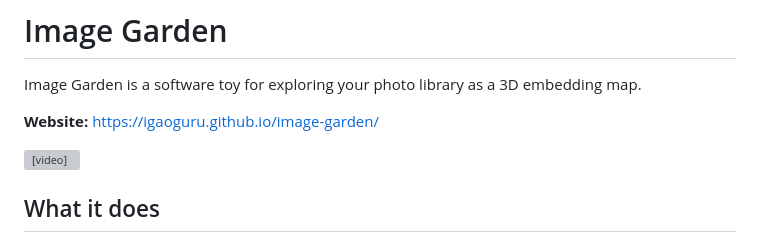
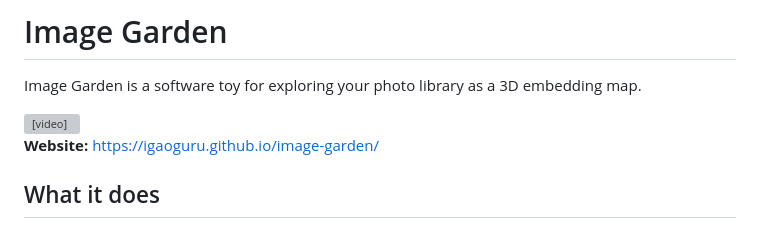
Before and after one commit to IgaoGuru/image-garden, a Markdown page: README.md, the part around the change. Drawn GitHub-style; grey boxes are pictures that could not be loaded.

Commit message:
Move README video above website link

```diff
--- a/README.md
+++ b/README.md
@@ -2,11 +2,11 @@
 
 Image Garden is a software toy for exploring your photo library as a 3D embedding map.
 
-**Website:** https://igaoguru.github.io/image-garden/
-
 <video src="https://file.garden/aDx7rtkwXCXfZGMO/imagegarden/image-garden-3-final-compressed.mp4" controls muted loop playsinline width="100%">
   <a href="https://file.garden/aDx7rtkwXCXfZGMO/imagegarden/image-garden-3-final-compressed.mp4">Watch the Image Garden demo video.</a>
 </video>
+
+**Website:** https://igaoguru.github.io/image-garden/
 
 ## What it does
 
```
